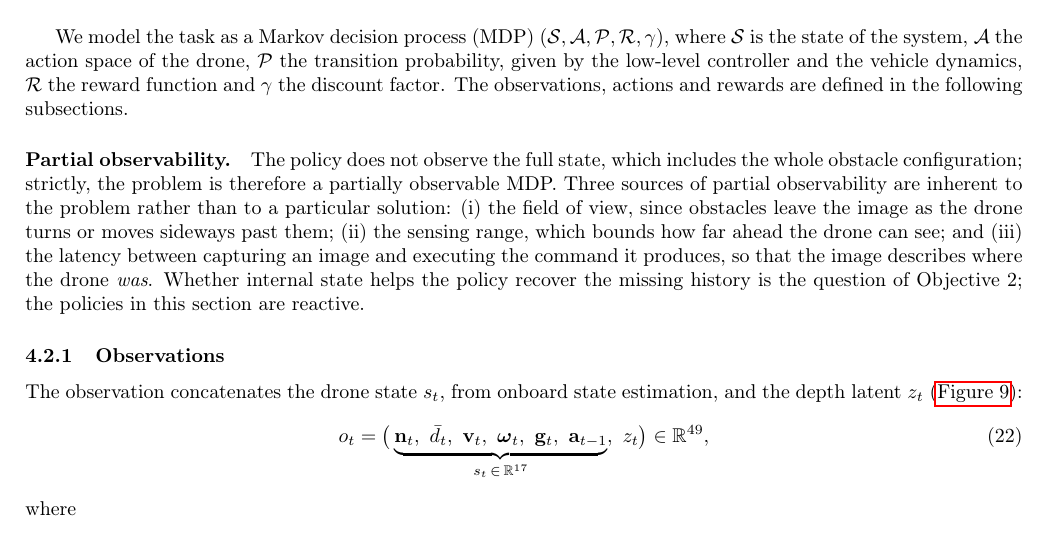
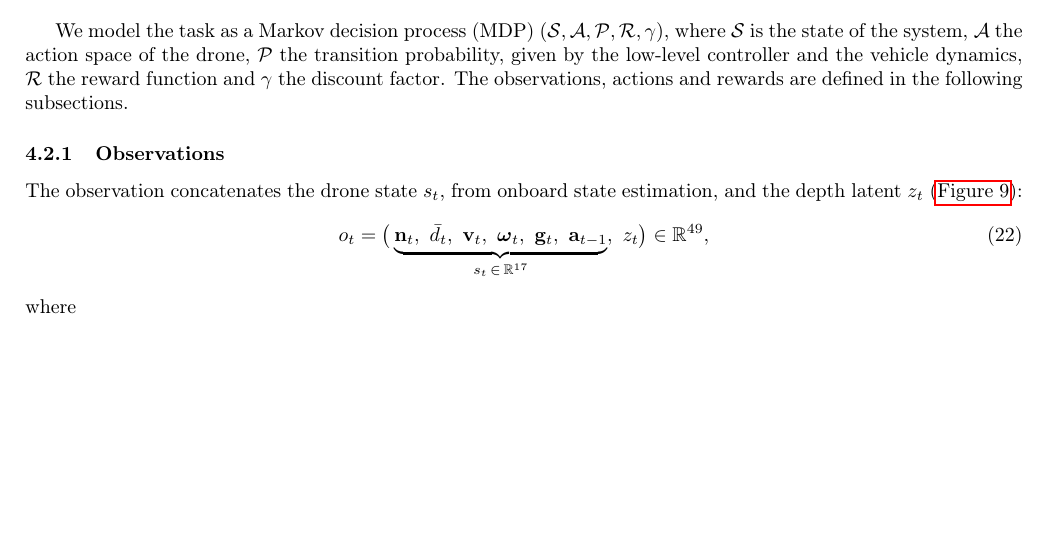
Before and after one commit to AmitNativ1984/SAIL-Publications, a LaTeX document (phd-proposal/phd-proposal.tex, which reads phd-proposal/sections/problem-definition.tex): part of page 16 of 27 before the commit and part of page 16 of 26 after it, cut so that both start at the same text, the shorter picture padded with empty space. Compiled offline with pdfLaTeX.

Commit message:
Problem definition: drop the partial-observability paragraph
Applies the author's local edit.

Co-Authored-By: Claude Opus 5.5 <noreply@anthropic.com>

```diff
--- a/phd-proposal/sections/problem-definition.tex
+++ b/phd-proposal/sections/problem-definition.tex
@@ -11,8 +11,6 @@ The task is \emph{vision-based navigation through unknown clutter}: a quadrotor
 \end{figure}
 
 We model the task as a Markov decision process (MDP) $(\mathcal{S}, \mathcal{A}, \mathcal{P}, \mathcal{R}, \gamma)$, where $\mathcal{S}$ is the state of the system, $\mathcal{A}$ the action space of the drone, $\mathcal{P}$ the transition probability, given by the low-level controller and the vehicle dynamics, $\mathcal{R}$ the reward function and $\gamma$ the discount factor. The observations, actions and rewards are defined in the following subsections.
-
-\paragraph{Partial observability.} The policy does not observe the full state, which includes the whole obstacle configuration; strictly, the problem is therefore a partially observable MDP. Three sources of partial observability are inherent to the problem rather than to a particular solution: (i) the field of view, since obstacles leave the image as the drone turns or moves sideways past them; (ii) the sensing range, which bounds how far ahead the drone can see; and (iii) the latency between capturing an image and executing the command it produces, so that the image describes where the drone \emph{was}. Whether internal state helps the policy recover the missing history is the question of Objective~2; the policies in this section are reactive.
 
 \subsubsection{Observations}
 \label{subsec:observations}
```
